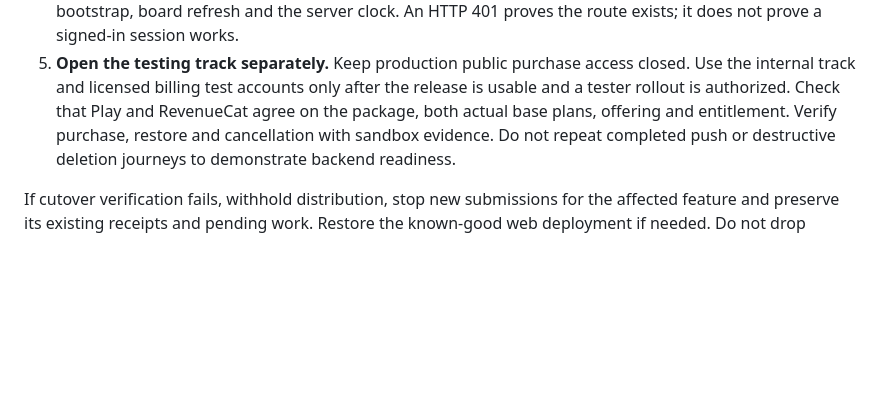
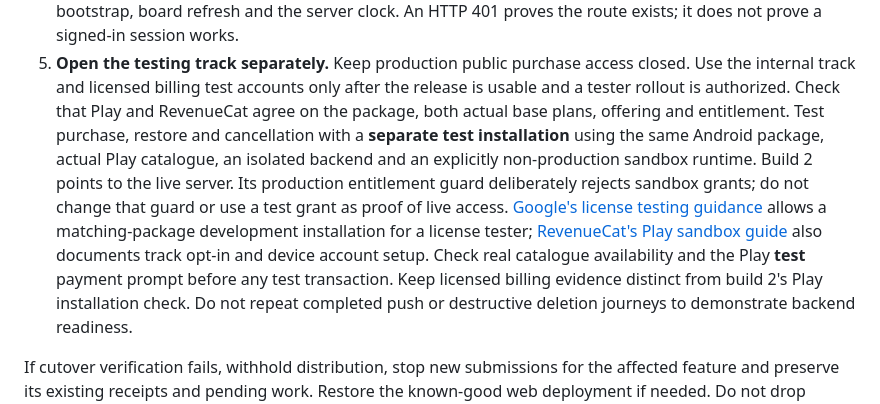
Before and after one commit to daniel-tucker82/HouseFlow, a Markdown page: docs/mobile-backend-rollout.md, the part around the change. GitHub-like rendering; blank space fills up the shorter version.

Commit message:
Keep Play license testing separate from production household entitlements

```diff
--- a/docs/mobile-backend-rollout.md
+++ b/docs/mobile-backend-rollout.md
@@ -42,7 +42,18 @@ installation from Play can sign in. Keep build 2 in draft during these steps.
    closed. Use the internal track and licensed billing test accounts only after
    the release is usable and a tester rollout is authorized. Check that Play and
    RevenueCat agree on the package, both actual base plans, offering and entitlement.
-   Verify purchase, restore and cancellation with sandbox evidence. Do not repeat
+   Test purchase, restore and cancellation with a **separate test installation**
+   using the same Android package, actual Play catalogue, an isolated backend
+   and an explicitly non-production sandbox runtime. Build 2 points to the live
+   server. Its production entitlement guard deliberately rejects sandbox grants;
+   do not change that guard or use a test grant as proof of live access.
+   [Google's license testing guidance](https://developer.android.com/google/play/billing/test)
+   allows a matching-package development installation for a license tester;
+   [RevenueCat's Play sandbox guide](https://www.revenuecat.com/docs/test-and-launch/sandbox/google-play-store)
+   also documents track opt-in and device account setup. Check real catalogue
+   availability and the Play **test** payment prompt before any test transaction.
+   Keep licensed billing evidence distinct from build 2's Play installation check.
+   Do not repeat
    completed push or destructive deletion journeys to demonstrate backend readiness.
 
 If cutover verification fails, withhold distribution, stop new submissions for
```
